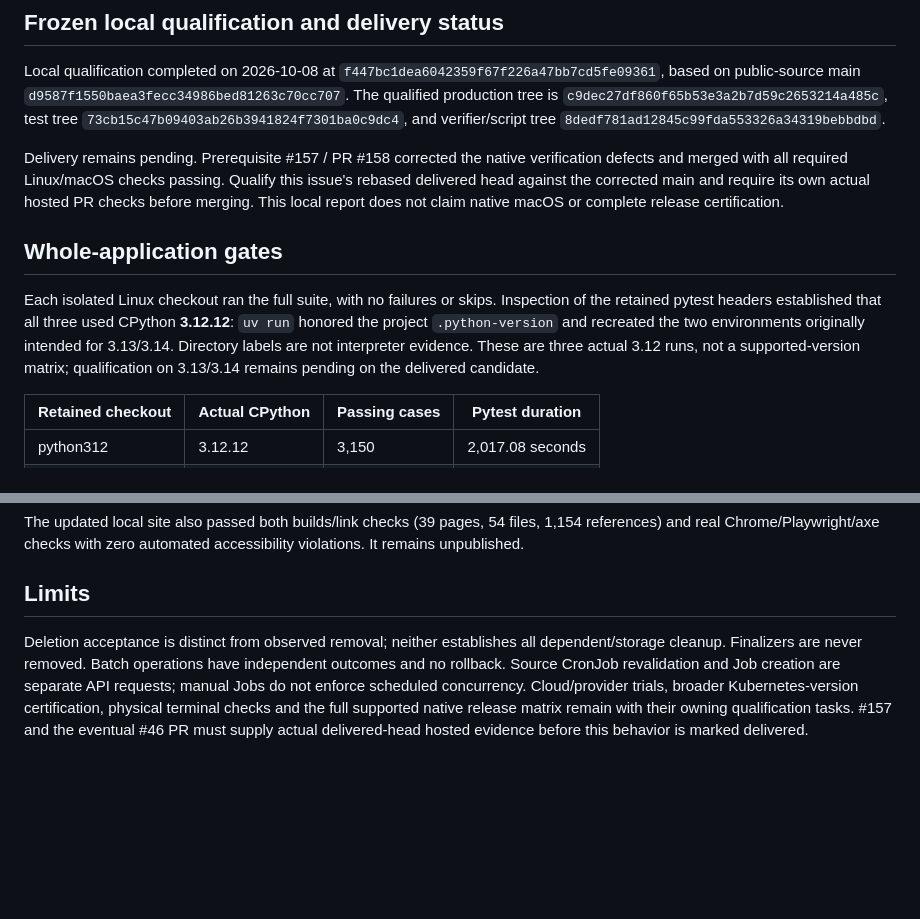
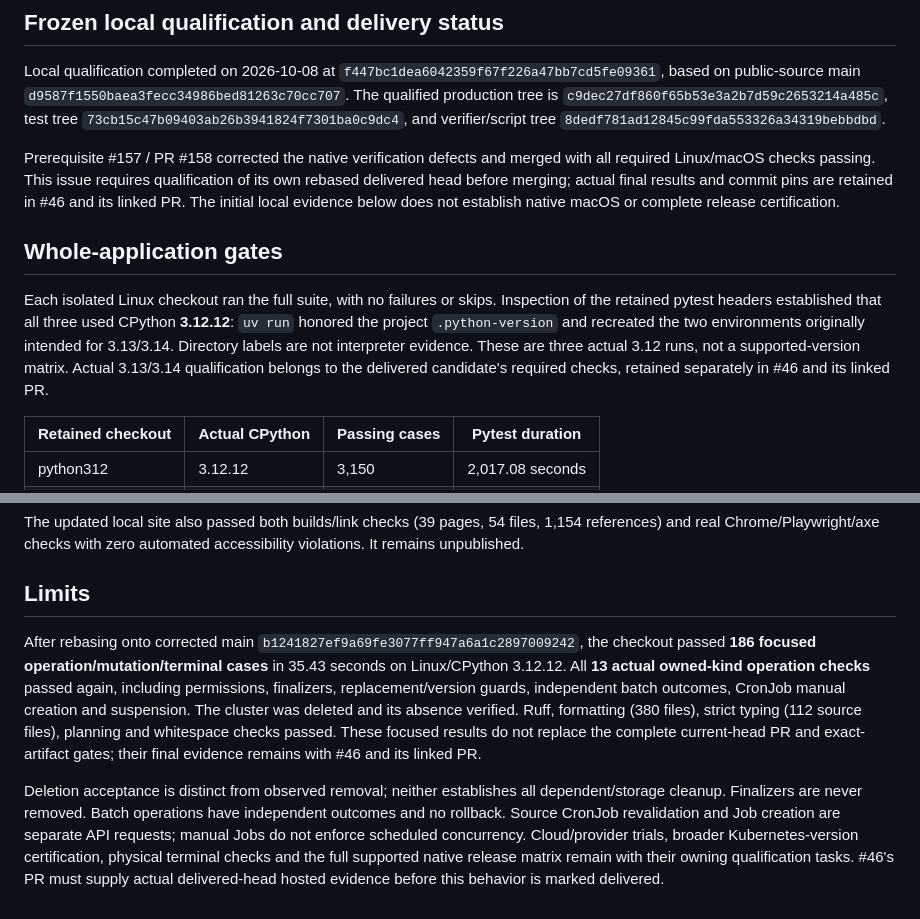
Before and after one commit to carloshm91/kuberich, a Markdown page: docs/acceptance/resource-operations.md, 2 parts joined by grey strips. Rendered like a GitHub page; blank space fills up the shorter version.

```diff
--- a/docs/acceptance/resource-operations.md
+++ b/docs/acceptance/resource-operations.md
@@ -9,11 +9,11 @@ The qualified production tree is `c9dec27df860f65b53e3a2b7d59c2653214a485c`,
 test tree `73cb15c47b09403ab26b3941824f7301ba0c9dc4`, and verifier/script tree
 `8dedf781ad12845c99fda553326a34319bebbdbd`.
 
-Delivery remains pending. Prerequisite #157 / PR #158 corrected the native
-verification defects and merged with all required Linux/macOS checks passing.
-Qualify this issue's rebased delivered head against the corrected main and
-require its own actual hosted PR checks before merging.
-This local report does not claim native macOS or complete release certification.
+Prerequisite #157 / PR #158 corrected the native verification defects and merged
+with all required Linux/macOS checks passing. This issue requires qualification
+of its own rebased delivered head before merging; actual final results and
+commit pins are retained in #46 and its linked PR. The initial local evidence
+below does not establish native macOS or complete release certification.
 
 ## Whole-application gates
 
@@ -22,7 +22,8 @@ Inspection of the retained pytest headers established that all three used
 CPython **3.12.12**: `uv run` honored the project `.python-version` and recreated
 the two environments originally intended for 3.13/3.14. Directory labels are not
 interpreter evidence. These are three actual 3.12 runs, not a supported-version
-matrix; qualification on 3.13/3.14 remains pending on the delivered candidate.
+matrix. Actual 3.13/3.14 qualification belongs to the delivered candidate's
+required checks, retained separately in #46 and its linked PR.
 
 | Retained checkout | Actual CPython | Passing cases | Pytest duration |
 | --- | --- | --- | --- |
@@ -107,11 +108,21 @@ accessibility violations. It remains unpublished.
 
 ## Limits
 
+After rebasing onto corrected main `b1241827ef9a69fe3077ff947a6a1c2897009242`,
+the checkout passed **186 focused operation/mutation/terminal cases** in 35.43
+seconds on Linux/CPython 3.12.12. All **13 actual owned-kind operation checks**
+passed again, including permissions, finalizers, replacement/version guards,
+independent batch outcomes, CronJob manual creation and suspension. The cluster
+was deleted and its absence verified. Ruff, formatting (380 files), strict
+typing (112 source files), planning and whitespace checks passed. These focused
+results do not replace the complete current-head PR and exact-artifact gates;
+their final evidence remains with #46 and its linked PR.
+
 Deletion acceptance is distinct from observed removal; neither establishes all
 dependent/storage cleanup. Finalizers are never removed. Batch operations have
 independent outcomes and no rollback. Source CronJob revalidation and Job creation
 are separate API requests; manual Jobs do not enforce scheduled concurrency.
 Cloud/provider trials, broader Kubernetes-version certification, physical terminal
 checks and the full supported native release matrix remain with their owning
-qualification tasks. #157 and the eventual #46 PR must supply actual delivered-head
-hosted evidence before this behavior is marked delivered.
+qualification tasks. #46's PR must supply actual delivered-head hosted evidence
+before this behavior is marked delivered.
```
Also changed, not shown: docs/first-preview.md (+18 -0 lines).
